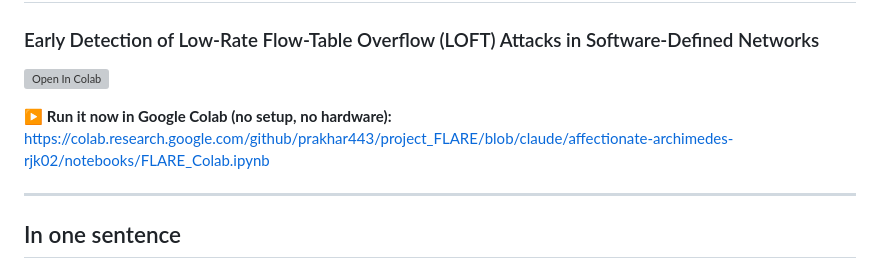
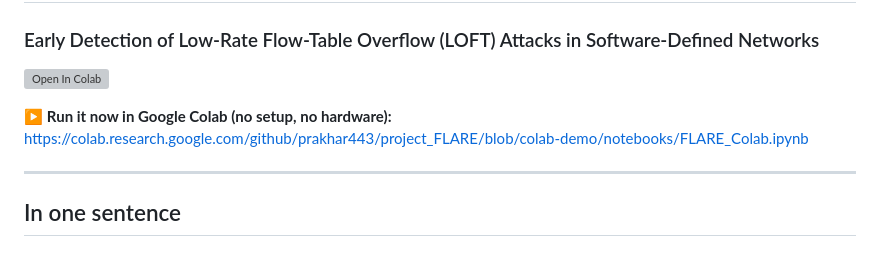
Before and after one commit to prakhar443/project_FLARE, a Markdown page: README.md, the part around one of its changes. GitHub-like rendering; grey boxes are pictures that could not be loaded.

Commit message:
Point Colab links to slash-free colab-demo branch
Colab's open-URL parser cannot handle a branch name containing a slash, so the
badge/link 404s. Route them through the slash-free colab-demo branch.

```diff
--- a/README.md
+++ b/README.md
@@ -6,6 +6,6 @@
 
 ▶️ **Run it now in Google Colab (no setup, no hardware):**
-https://colab.research.google.com/github/prakhar443/project_FLARE/blob/claude/affectionate-archimedes-rjk02/notebooks/FLARE_Colab.ipynb
+https://colab.research.google.com/github/prakhar443/project_FLARE/blob/colab-demo/notebooks/FLARE_Colab.ipynb
 
 ---
 
```
Also changed, not shown: other parts of README.md (+1 -1 lines).
